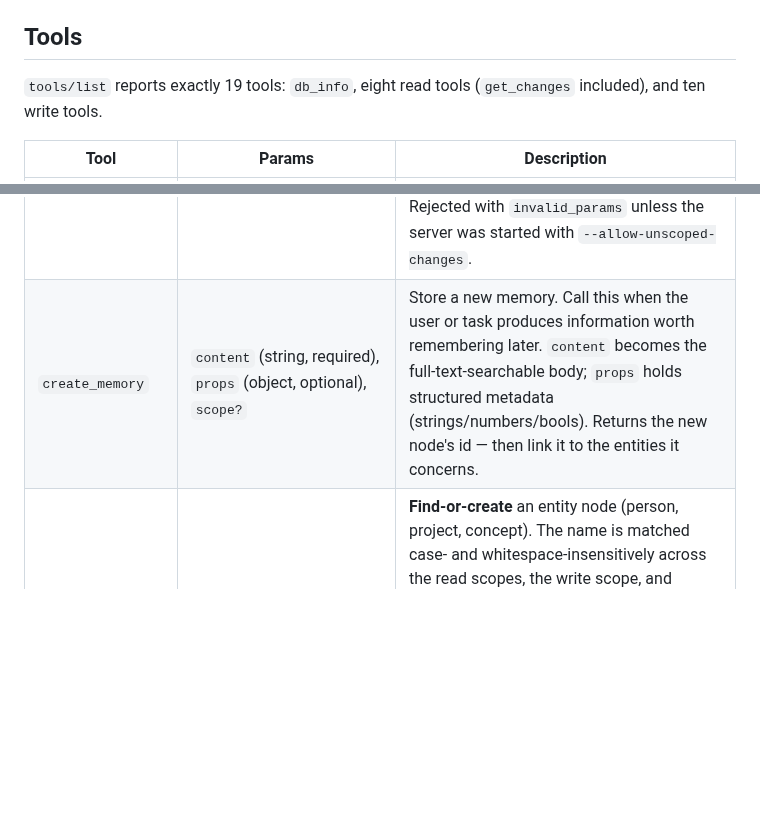
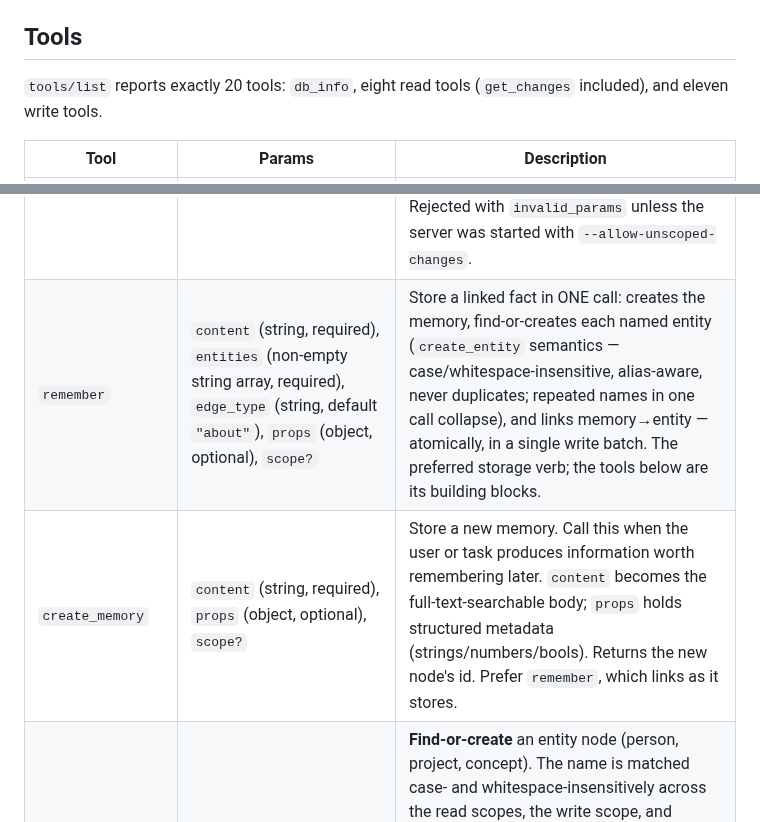
Before and after one commit to TopoDB/TopoDB, a Markdown page: crates/topodb-mcp/README.md, 2 parts joined by grey strips. Drawn GitHub-style; blank space fills up the shorter version.

Commit message:
docs(mcp): document the remember tool — 20 tools, changelog, checklist
Co-Authored-By: Claude Fable 5 <noreply@anthropic.com>

```diff
--- a/crates/topodb-mcp/README.md
+++ b/crates/topodb-mcp/README.md
@@ -41,8 +41,8 @@ Arg parsing is hand-rolled (seven flags); there is no `--help` flag yet.
 
 ## Tools
 
-`tools/list` reports exactly 19 tools: `db_info`, eight read tools (`get_changes` included), and
-ten write tools.
+`tools/list` reports exactly 20 tools: `db_info`, eight read tools (`get_changes` included), and
+eleven write tools.
 
 | Tool | Params | Description |
 |---|---|---|
@@ -55,7 +55,8 @@ ten write tools.
 | `access_stats` | `id` (required), `scope?`, `scopes?` | Read a node's access statistics (count, last-accessed timestamp). Call this when deciding what to consolidate or forget — e.g. finding stale memories. Reading stats does not itself count as an access. |
 | `search_vectors` | `model` (string, required), `vector` (number array, required), `k` (integer, default 10), `candidates` (array of node ids, optional), `scope?`, `scopes?` | Cosine similarity search over embeddings stored under `model`. Call this when you have a host-computed query embedding and want nodes ranked by vector similarity rather than text relevance. `candidates` restricts scoring to a given node id set (e.g. narrow to a `traverse` result for hybrid recall). Errors if `k` is 0 or the vector is empty. |
 | `get_changes` | `since_seq` (integer, required) | Replay the operation log from a sequence number (inclusive). Host-level primitive for consolidation/sync — the ONE unscoped read; the log spans all scopes. Returns ops with their seq numbers; on Compacted errors, re-anchor from current state. The `db_info` tool reports `current_seq`. Rejected with `invalid_params` unless the server was started with `--allow-unscoped-changes`. |
-| `create_memory` | `content` (string, required), `props` (object, optional), `scope?` | Store a new memory. Call this when the user or task produces information worth remembering later. `content` becomes the full-text-searchable body; `props` holds structured metadata (strings/numbers/bools). Returns the new node's id — then link it to the entities it concerns. |
+| `remember` | `content` (string, required), `entities` (non-empty string array, required), `edge_type` (string, default `"about"`), `props` (object, optional), `scope?` | Store a linked fact in ONE call: creates the memory, find-or-creates each named entity (`create_entity` semantics — case/whitespace-insensitive, alias-aware, never duplicates; repeated names in one call collapse), and links memory→entity — atomically, in a single write batch. The preferred storage verb; the tools below are its building blocks. |
+| `create_memory` | `content` (string, required), `props` (object, optional), `scope?` | Store a new memory. Call this when the user or task produces information worth remembering later. `content` becomes the full-text-searchable body; `props` holds structured metadata (strings/numbers/bools). Returns the new node's id. Prefer `remember`, which links as it stores. |
 | `create_entity` | `name` (string, required), `props` (object, optional), `scope?` | **Find-or-create** an entity node (person, project, concept). The name is matched case- and whitespace-insensitively across the read scopes, the write scope, and `shared`, and — via registered aliases — resolves an alternate name to its canonical entity too; an existing entity is returned with `created: false` (oldest node wins when pre-existing duplicates match) and any NEW `props` keys are merged without overwriting. Only when nothing matches is a node created (`created: true`). |
 | `add_alias` | `entity_id` (string, required), `alias` (string, required), `scope?` (defaults to the entity's own scope) | Register an alternate name for an existing entity ("Drew" for "Drew Powell", "the broker" for "launch.js"). From then on `create_entity`, `find_by_prop`, and search resolve the alias to the canonical entity — use this the moment you learn a second name for something instead of creating a duplicate. Errors if the alias already names a DIFFERENT entity (that's a merge situation; both ids are reported). Idempotent for the same entity. Remove an alias with `remove_node` on the alias node id. |
 | `add_synonym` | `term` (string, required), `expansion` (string, required), `bidirectional` (bool, default true), `scope?` (defaults to the server's write scope) | Teach search a domain equivalence: after `add_synonym('auth','login')`, searching "auth" also matches memories that say "login" (at a discount, so exact matches still win). Bidirectional by default. Use when you learn this project's vocabulary — "broker" meaning `launch.js`, "the engine" meaning `crates/topodb`. Depth-1 only: synonyms never chain. Remove with `remove_node` on the synonym node id. |
```
Also changed, not shown: CHANGELOG.md (+27 -0 lines), README.md (+3 -3 lines).
